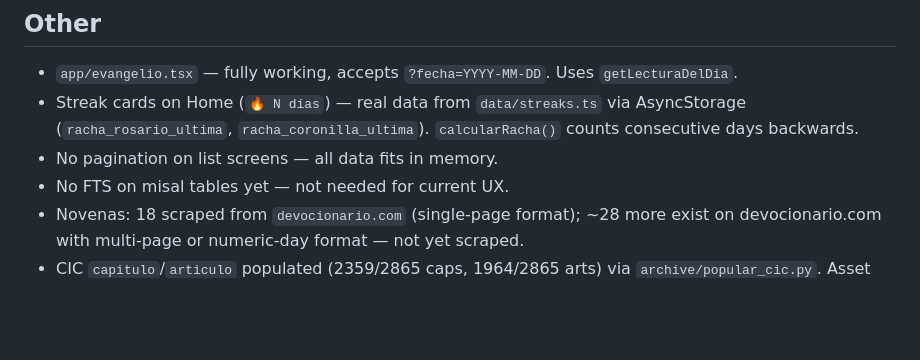
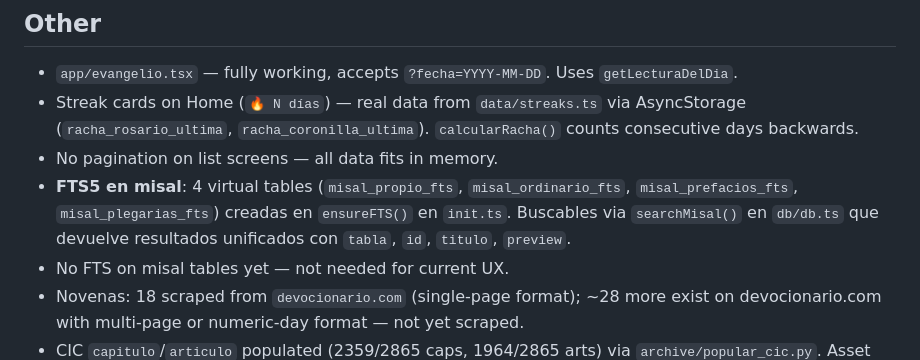
Before and after one commit to Mauricio-Cardozo/Biblia-app, a Markdown page: AGENTS.md, the part around the change. Rendered like a GitHub page; blank space fills up the shorter version.

Commit message:
docs: actualizar AGENTS.md con FTS5 en misal

```diff
--- a/AGENTS.md
+++ b/AGENTS.md
@@ -116,6 +116,7 @@ npm test                    # jest (23 tests, 4 suites)
 - `app/evangelio.tsx` — fully working, accepts `?fecha=YYYY-MM-DD`. Uses `getLecturaDelDia`.
 - Streak cards on Home (`🔥 N días`) — real data from `data/streaks.ts` via AsyncStorage (`racha_rosario_ultima`, `racha_coronilla_ultima`). `calcularRacha()` counts consecutive days backwards.
 - No pagination on list screens — all data fits in memory.
+- **FTS5 en misal**: 4 virtual tables (`misal_propio_fts`, `misal_ordinario_fts`, `misal_prefacios_fts`, `misal_plegarias_fts`) creadas en `ensureFTS()` en `init.ts`. Buscables via `searchMisal()` en `db/db.ts` que devuelve resultados unificados con `tabla`, `id`, `titulo`, `preview`.
 - No FTS on misal tables yet — not needed for current UX.
 - Novenas: 18 scraped from `devocionario.com` (single-page format); ~28 more exist on devocionario.com with multi-page or numeric-day format — not yet scraped.
 - CIC `capitulo`/`articulo` populated (2359/2865 caps, 1964/2865 arts) via `archive/popular_cic.py`. Asset DB has no FTS triggers (dropped before UPDATE; app recreates them on first launch via migration v1).
```
